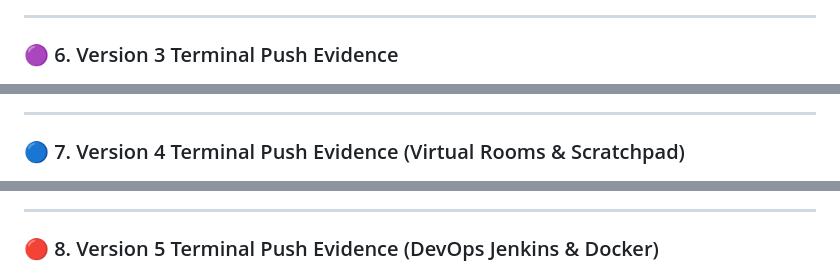
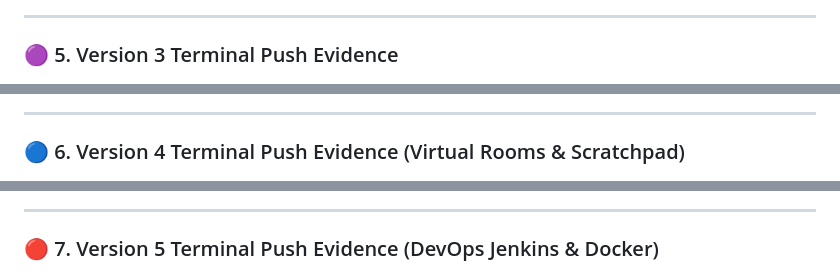
Before and after one commit to ASKatkar/FocusFlow, a Markdown page: README.md, 3 parts joined by grey strips. Rendered like a GitHub page.

```diff
--- a/README.md
+++ b/README.md
@@ -46,17 +40,17 @@ All project screenshots are archived in the [`/assets`](./assets/) directory and
 
 ---
 
-### 🟣 6. Version 3 Terminal Push Evidence
+### 🟣 5. Version 3 Terminal Push Evidence
 ![Version 3 Terminal Push](./assets/terminal-v3.png)
 
 ---
 
-### 🔵 7. Version 4 Terminal Push Evidence (Virtual Rooms & Scratchpad)
+### 🔵 6. Version 4 Terminal Push Evidence (Virtual Rooms & Scratchpad)
 ![Version 4 Terminal Push](./assets/terminal-v4.png)
 
 ---
 
-### 🔴 8. Version 5 Terminal Push Evidence (DevOps Jenkins & Docker)
+### 🔴 7. Version 5 Terminal Push Evidence (DevOps Jenkins & Docker)
 ![Version 5 Terminal Push](./assets/terminal-v5.png)
 
 ---
```
Also changed, not shown: other parts of README.md (+11 -17 lines), assets/jenkins-changes.png (deleted), assets/jenkins-pipeline.png.
